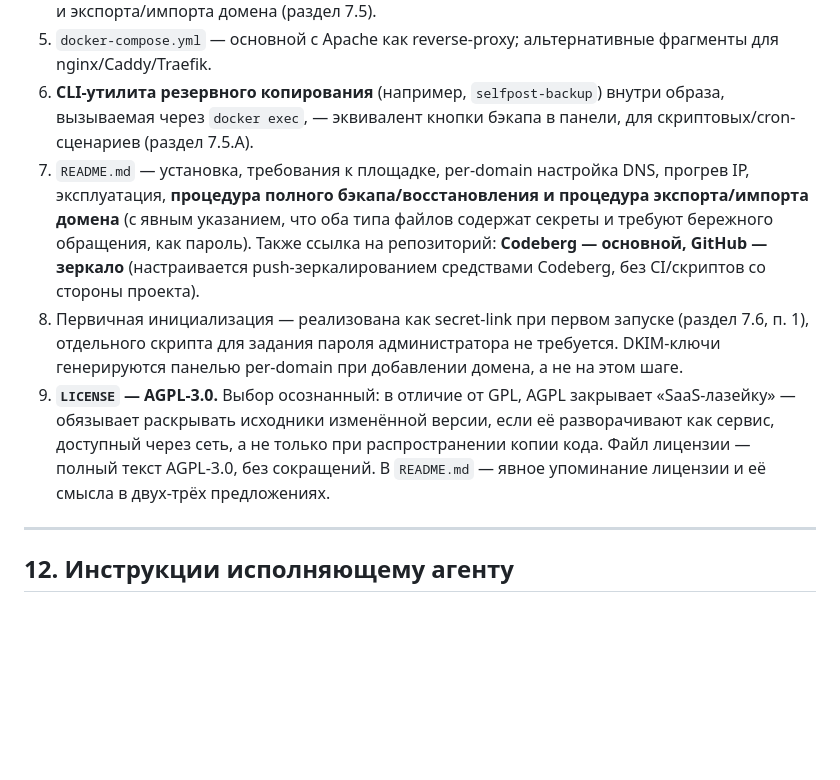
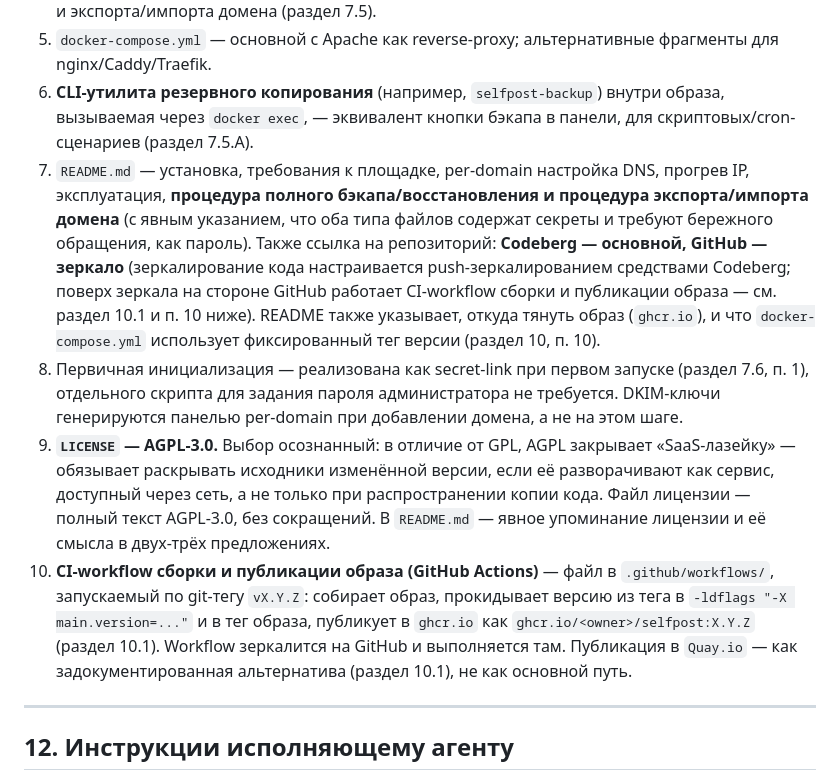
Before and after one commit to mixeme/selfpost, a Markdown page: docs/specification.md, the part around one of its changes. GitHub-like rendering; blank space fills up the shorter version.

```diff
--- a/docs/specification.md
+++ b/docs/specification.md
@@ -411,9 +424,10 @@ DKIM-подпись — **строго per-domain**. Каждый отправл
 4. Исходный код панели на Go (структурированный проект), с вендоренным HTMX. Включает: HTTP-сервер панели, journal-milter (приём From/To/Subject/SASL-user), log-tailer (обновление статусов доставки), rate-limit проверку, работу с SQLite, логику полного бэкапа/восстановления и экспорта/импорта домена (раздел 7.5).
 5. `docker-compose.yml` — основной с Apache как reverse-proxy; альтернативные фрагменты для nginx/Caddy/Traefik.
 6. **CLI-утилита резервного копирования** (например, `selfpost-backup`) внутри образа, вызываемая через `docker exec`, — эквивалент кнопки бэкапа в панели, для скриптовых/cron-сценариев (раздел 7.5.А).
-7. `README.md` — установка, требования к площадке, per-domain настройка DNS, прогрев IP, эксплуатация, **процедура полного бэкапа/восстановления и процедура экспорта/импорта домена** (с явным указанием, что оба типа файлов содержат секреты и требуют бережного обращения, как пароль). Также ссылка на репозиторий: **Codeberg — основной, GitHub — зеркало** (настраивается push-зеркалированием средствами Codeberg, без CI/скриптов со стороны проекта).
+7. `README.md` — установка, требования к площадке, per-domain настройка DNS, прогрев IP, эксплуатация, **процедура полного бэкапа/восстановления и процедура экспорта/импорта домена** (с явным указанием, что оба типа файлов содержат секреты и требуют бережного обращения, как пароль). Также ссылка на репозиторий: **Codeberg — основной, GitHub — зеркало** (зеркалирование кода настраивается push-зеркалированием средствами Codeberg; поверх зеркала на стороне GitHub работает CI-workflow сборки и публикации образа — см. раздел 10.1 и п. 10 ниже). README также указывает, откуда тянуть образ (`ghcr.io`), и что `docker-compose.yml` использует фиксированный тег версии (раздел 10, п. 10).
 8. Первичная инициализация — реализована как secret-link при первом запуске (раздел 7.6, п. 1), отдельного скрипта для задания пароля администратора не требуется. DKIM-ключи генерируются панелью per-domain при добавлении домена, а не на этом шаге.
 9. **`LICENSE` — AGPL-3.0.** Выбор осознанный: в отличие от GPL, AGPL закрывает «SaaS-лазейку» — обязывает раскрывать исходники изменённой версии, если её разворачивают как сервис, доступный через сеть, а не только при распространении копии кода. Файл лицензии — полный текст AGPL-3.0, без сокращений. В `README.md` — явное упоминание лицензии и её смысла в двух-трёх предложениях.
+10. **CI-workflow сборки и публикации образа (GitHub Actions)** — файл в `.github/workflows/`, запускаемый по git-тегу `vX.Y.Z`: собирает образ, прокидывает версию из тега в `-ldflags "-X main.version=..."` и в тег образа, публикует в `ghcr.io` как `ghcr.io/<owner>/selfpost:X.Y.Z` (раздел 10.1). Workflow зеркалится на GitHub и выполняется там. Публикация в `Quay.io` — как задокументированная альтернатива (раздел 10.1), не как основной путь.
 
 ---
 
```
Also changed, not shown: other parts of docs/specification.md (+13 -0 lines).
